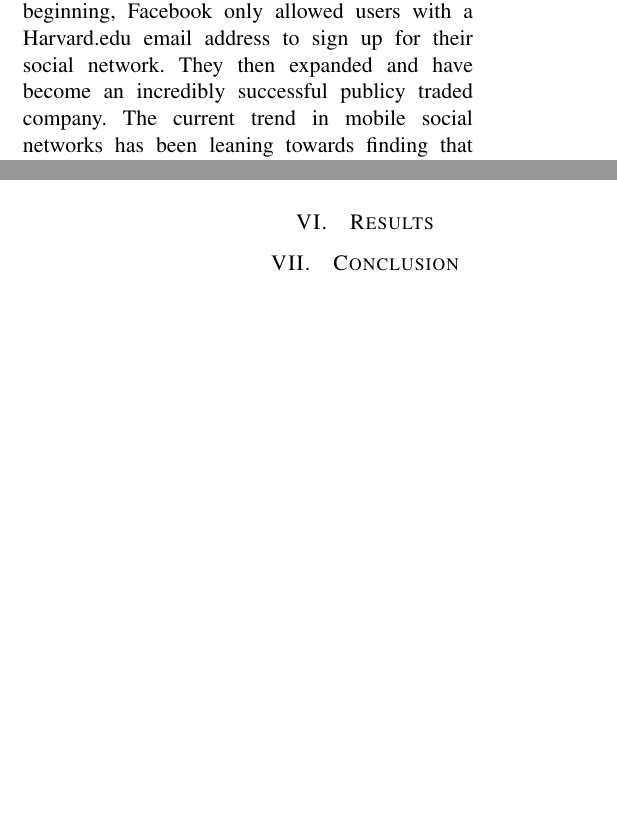
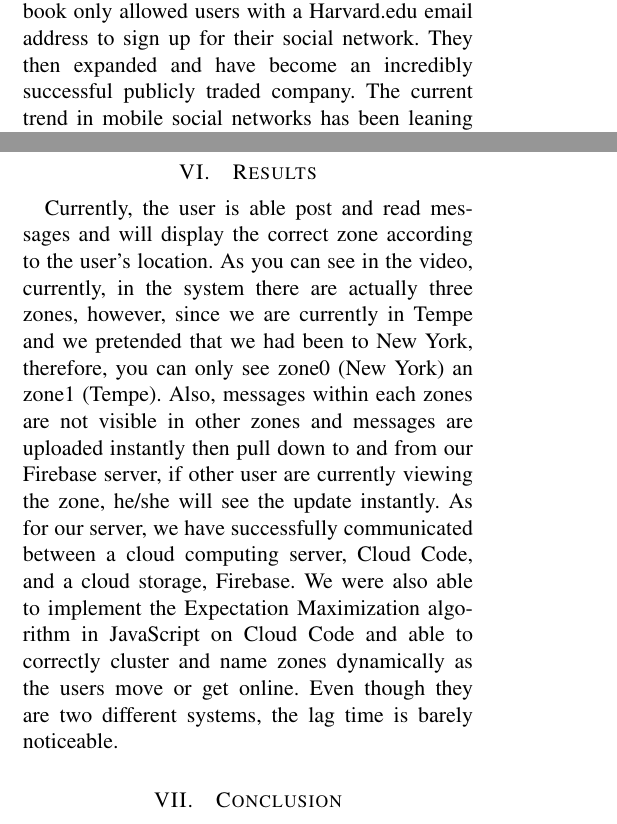
Before and after one commit to pfaucon/CSE535_GeoChat, a LaTeX paper (report/Final_Report.tex, which reads report/relatedWork.tex, report/results.tex): two parts of the columns of pages 1 and 4 of 4 before the commit and two parts of the columns of pages 1 and 4 of 5 after it, joined at a grey line, cut so that both start at the same text, the shorter picture padded with empty space. Compiled offline with pdfLaTeX.

Commit message:
implemented Johns changes, bug fix in Nics code

```diff
--- a/report/relatedWork.tex
+++ b/report/relatedWork.tex
@@ -1,4 +1,4 @@
-There is a wide variety of mobile social networks that are available for different platforms. These social networks range from being ubiquitous (Facebook, Instagram, Snapchat, Twitter, etc.) to incredibly niche (targeting cat lovers, etc.). After researching the rise of various large social networks, we have seen that most of them started off in the niche social network category. Facebook is a prime example of this. It is currently the largest social network in the world but it started off as only a minute target audience. In the beginning, Facebook only allowed users with a Harvard.edu email address to sign up for their social network. They then expanded and have become an incredibly successful publicy traded company.
-The current trend in mobile social networks has been leaning towards finding that initial niche. This has varied from the previously mentioned animal lover groups to the athletic groups. A new trend that has started to take place over the past year is forming groups by localization. The thought process behind this is that you are bound to have common interests by the sheer nature of being in the same vacinity as the other people you are connected with. The most popular localization mobile social network out right now is Yik Yak. In Lehman's terms, it is an app similar to Twiiter that replicates Twitter's short message feed. The way it differs is that user's cannot follow other users. The posts are either anonymous or with a creative username that doesn't have to be persistent to that user. Users only see messages (called "Yaks") that are posted within a two-mile radius. This app was released within the past year and is currently active at over 1,000 college campuses around the US. Yik Yak was also able to secure a $300 million valuation two weeks ago.
+There is a wide variety of mobile social networks that are available for different platforms. These social networks range from being ubiquitous (Facebook, Instagram, Snapchat, Twitter, etc.) to incredibly niche (targeting cat lovers, etc.). After researching the rise of various large social networks, we have seen that most of them started off in the niche social network category. Facebook is a prime example of this. It is currently the largest social network in the world but it started off as only a minute target audience. In the beginning, Facebook only allowed users with a Harvard.edu email address to sign up for their social network. They then expanded and have become an incredibly successful publicly traded company.
+The current trend in mobile social networks has been leaning towards finding that initial niche. This has varied from the previously mentioned animal lover groups to the athletic groups. A new trend that has started to take place over the past year is forming groups by localization. The thought process behind this is that you are bound to have common interests by the sheer nature of being in the same vicinity as the other people you are connected with. The most popular localization mobile social network out right now is Yik Yak. In Lehman's terms, it is an app similar to Twitter that replicates Twitter's short message feed. The way it differs is that user's cannot follow other users. The posts are either anonymous or with a creative username that doesn't have to be persistent to that user. Users only see messages (called ``Yaks") that are posted within a two-mile radius. This app was released within the past year and is currently active at over 1,000 college campuses around the US. Yik Yak was also able to secure a \$300 million valuation two weeks ago.
 Location-based social networks are not a completely new concept. The paper that we presented on was proposing a location-based mobile social network, E-Small Talker. This app was different than Yik Yak for a variety of reasons. E-Small Talker was attempting to enhance the connection between one user to another user whereas Yik Yak is for a group of users in a predefined area. E-Small Talker would connect with other users using Bluetooth and using Bloom Filters would figure out the common interests between the users. The app would then alert both users and conversation would flow smoothly. This app had a low chance of success. Since Bluetooth's range is so limited, the app would have to be widely adopted and reach critical mass to give the users the intended effect.
 For our app, we looked at various successes that the larger social networks have had while also looking at how the niche networks began to gain traction. We expanded on the idea of a group of users able to interact within a given distance of each other. We changed the hard coding of 2.5 miles that Yik Yak uses and implemented our own algorithm to build around popular zones.
--- a/report/results.tex
+++ b/report/results.tex
@@ -0,0 +1 @@
+Currently, the user is able post and read messages and will display the correct zone according to the user's location. As you can see in the video, currently, in the system there are actually three zones, however, since we are currently in Tempe and we pretended that we had been to New York, therefore, you can only see zone0 (New York) an zone1 (Tempe). Also, messages within each zones are not visible in other zones and messages are uploaded instantly then pull down to and from our Firebase server, if other user are currently viewing the zone, he/she will see the update instantly. As for our server, we have successfully communicated between a cloud computing server, Cloud Code, and a cloud storage, Firebase. We were also able to implement the Expectation Maximization algorithm in JavaScript on Cloud Code and able to correctly cluster and name zones dynamically as the users move or get online. Even though they are two different systems, the lag time is barely noticeable.
```
Also changed, not shown: report/Final_Report.pdf, 4 other files.
